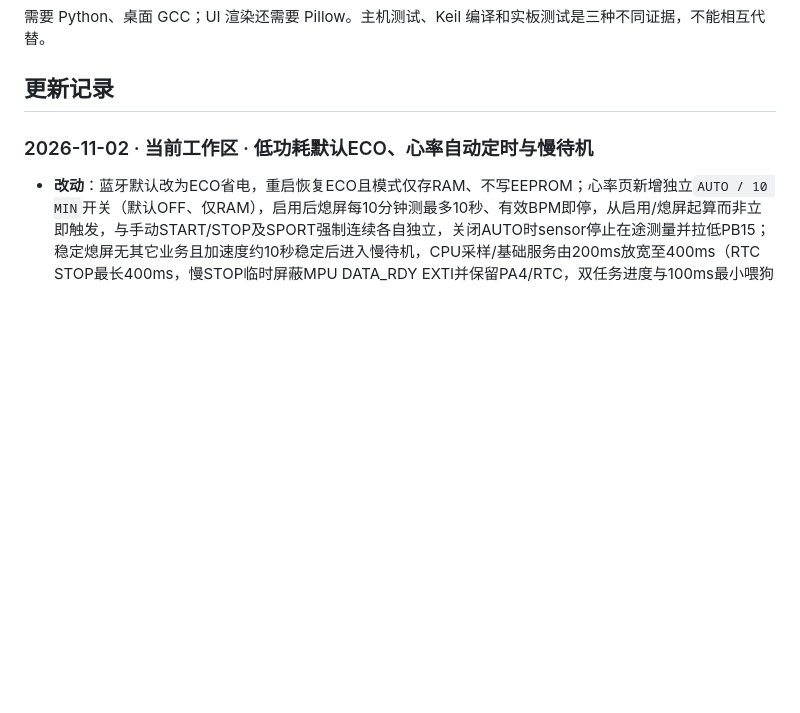
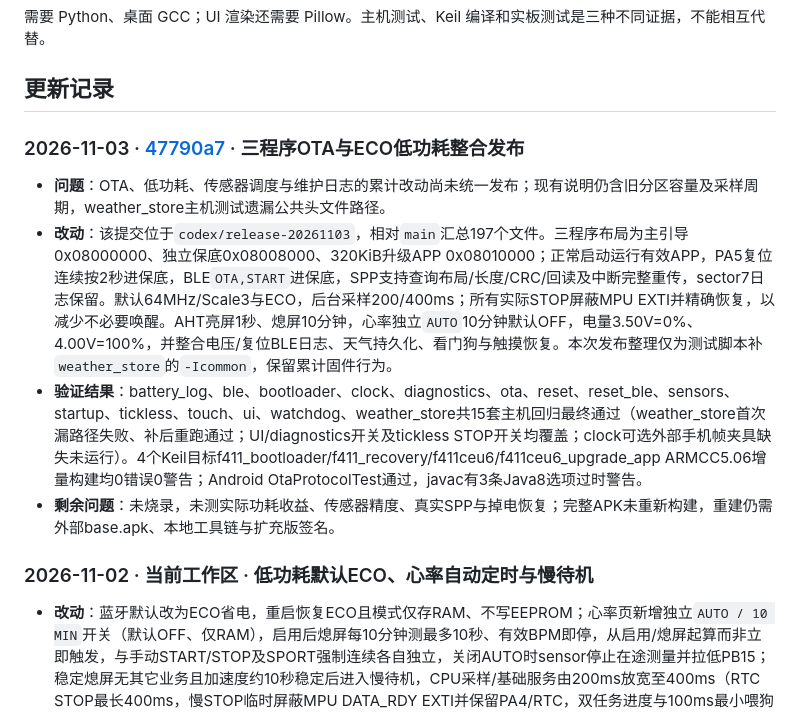
Before and after one commit to Mangta517/watch, a Markdown page: README.md, the part around the change. GitHub-like rendering; blank space fills up the shorter version.

Commit message:
docs: 记录20261103版本总结与发布验证
改动：补充47790a7版本的问题、行为变化、验证结果和实板限制。

优化：将三程序OTA、ECO低功耗与15套回归及4个Keil目标结果统一记录，便于追溯。

```diff
--- a/README.md
+++ b/README.md
@@ -80,6 +80,13 @@ python -X utf8 tests/battery_log/run.py
 需要 Python、桌面 GCC；UI 渲染还需要 Pillow。主机测试、Keil 编译和实板测试是三种不同证据，不能相互代替。
 
 ## 更新记录
+
+### 2026-11-03 · [47790a7](https://github.com/Mangta517/watch/commit/47790a76d4641694bebb2a5604bdf6bca50aeea7) · 三程序OTA与ECO低功耗整合发布
+
+- **问题**：OTA、低功耗、传感器调度与维护日志的累计改动尚未统一发布；现有说明仍含旧分区容量及采样周期，weather_store主机测试遗漏公共头文件路径。
+- **改动**：该提交位于`codex/release-20261103`，相对`main`汇总197个文件。三程序布局为主引导0x08000000、独立保底0x08008000、320KiB升级APP 0x08010000；正常启动运行有效APP，PA5复位连续按2秒进保底，BLE`OTA,START`进保底，SPP支持查询布局/长度/CRC/回读及中断完整重传，sector7日志保留。默认64MHz/Scale3与ECO，后台采样200/400ms；所有实际STOP屏蔽MPU EXTI并精确恢复，以减少不必要唤醒。AHT亮屏1秒、熄屏10分钟，心率独立`AUTO`10分钟默认OFF，电量3.50V=0%、4.00V=100%，并整合电压/复位BLE日志、天气持久化、看门狗与触摸恢复。本次发布整理仅为测试脚本补`weather_store`的`-Icommon`，保留累计固件行为。
+- **验证结果**：battery_log、ble、bootloader、clock、diagnostics、ota、reset、reset_ble、sensors、startup、tickless、touch、ui、watchdog、weather_store共15套主机回归最终通过（weather_store首次漏路径失败、补后重跑通过；UI/diagnostics开关及tickless STOP开关均覆盖；clock可选外部手机帧夹具缺失未运行）。4个Keil目标f411_bootloader/f411_recovery/f411ceu6/f411ceu6_upgrade_app ARMCC5.06增量构建均0错误0警告；Android OtaProtocolTest通过，javac有3条Java8选项过时警告。
+- **剩余问题**：未烧录，未测实际功耗收益、传感器精度、真实SPP与掉电恢复；完整APK未重新构建，重建仍需外部base.apk、本地工具链与扩充版签名。
 
 ### 2026-11-02 · 当前工作区 · 低功耗默认ECO、心率自动定时与慢待机
 
```
